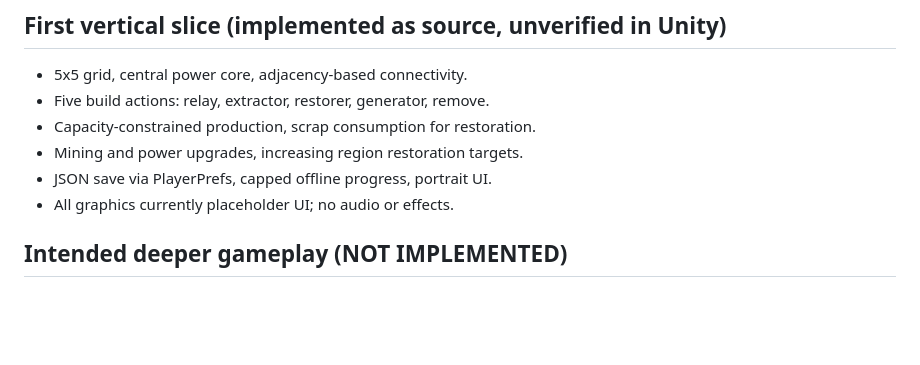
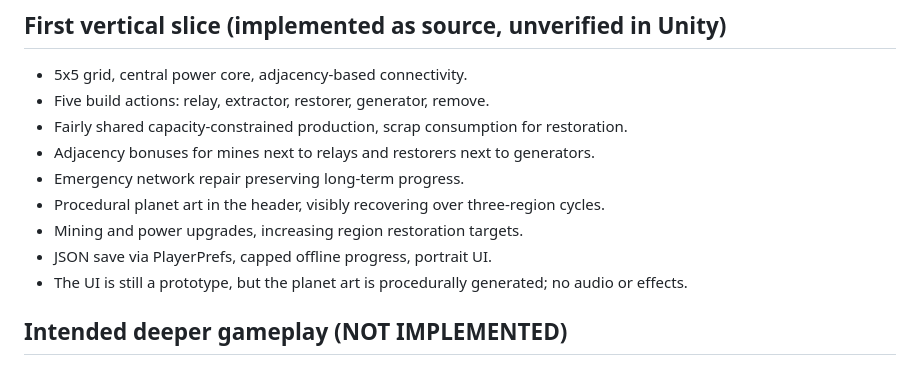
Before and after one commit to JeremyHennessy/Relight, a Markdown page: docs/GAME_DESIGN.md, the part around the change. Drawn GitHub-style; blank space fills up the shorter version.

Commit message:
Update design document for new planet visual and spatial economy

```diff
--- a/docs/GAME_DESIGN.md
+++ b/docs/GAME_DESIGN.md
@@ -16,10 +16,13 @@ Build generators and relay connections -> power extractors -> earn scrap -> powe
 ## First vertical slice (implemented as source, unverified in Unity)
 - 5x5 grid, central power core, adjacency-based connectivity.
 - Five build actions: relay, extractor, restorer, generator, remove.
-- Capacity-constrained production, scrap consumption for restoration.
+- Fairly shared capacity-constrained production, scrap consumption for restoration.
+- Adjacency bonuses for mines next to relays and restorers next to generators.
+- Emergency network repair preserving long-term progress.
+- Procedural planet art in the header, visibly recovering over three-region cycles.
 - Mining and power upgrades, increasing region restoration targets.
 - JSON save via PlayerPrefs, capped offline progress, portrait UI.
-- All graphics currently placeholder UI; no audio or effects.
+- The UI is still a prototype, but the planet art is procedurally generated; no audio or effects.
 
 ## Intended deeper gameplay (NOT IMPLEMENTED)
 - Three biome types with distinct power/resource constraints and visual recovery.
```
